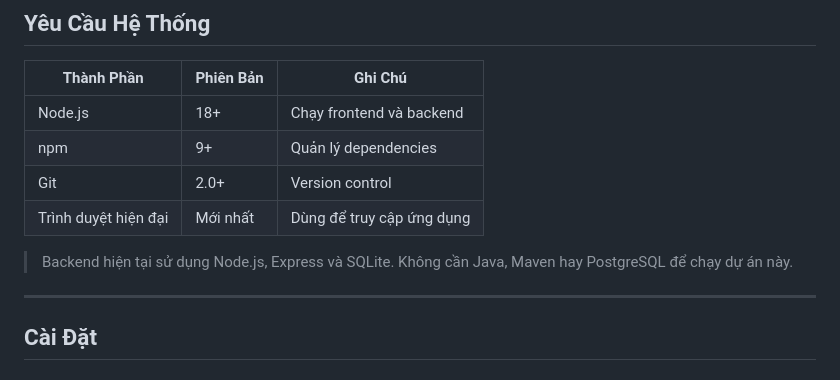
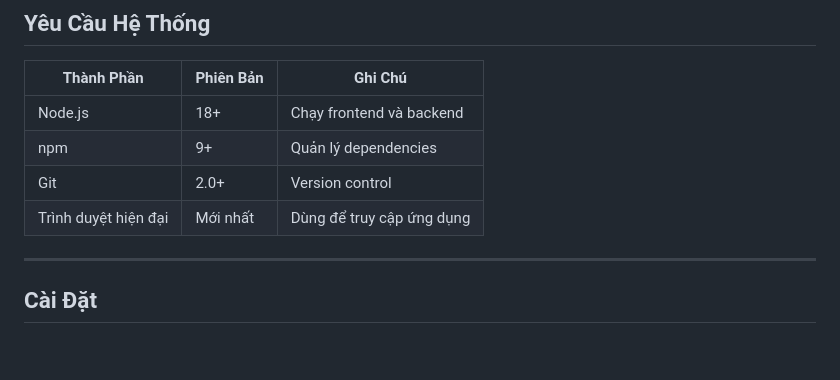
Before and after one commit to hao20167/LACEBO, a Markdown page: README.md, the part around the change. Rendered like a GitHub page; blank space fills up the shorter version.

Commit message:
docs: remove unnecessary lines

```diff
--- a/README.md
+++ b/README.md
@@ -25,8 +25,6 @@ LACEBO là một nền tảng mạng xã hội cho phép người dùng tạo v
 | npm | 9+ | Quản lý dependencies |
 | Git | 2.0+ | Version control |
 | Trình duyệt hiện đại | Mới nhất | Dùng để truy cập ứng dụng |
-
-> Backend hiện tại sử dụng Node.js, Express và SQLite. Không cần Java, Maven hay PostgreSQL để chạy dự án này.
 
 ---
 
```
